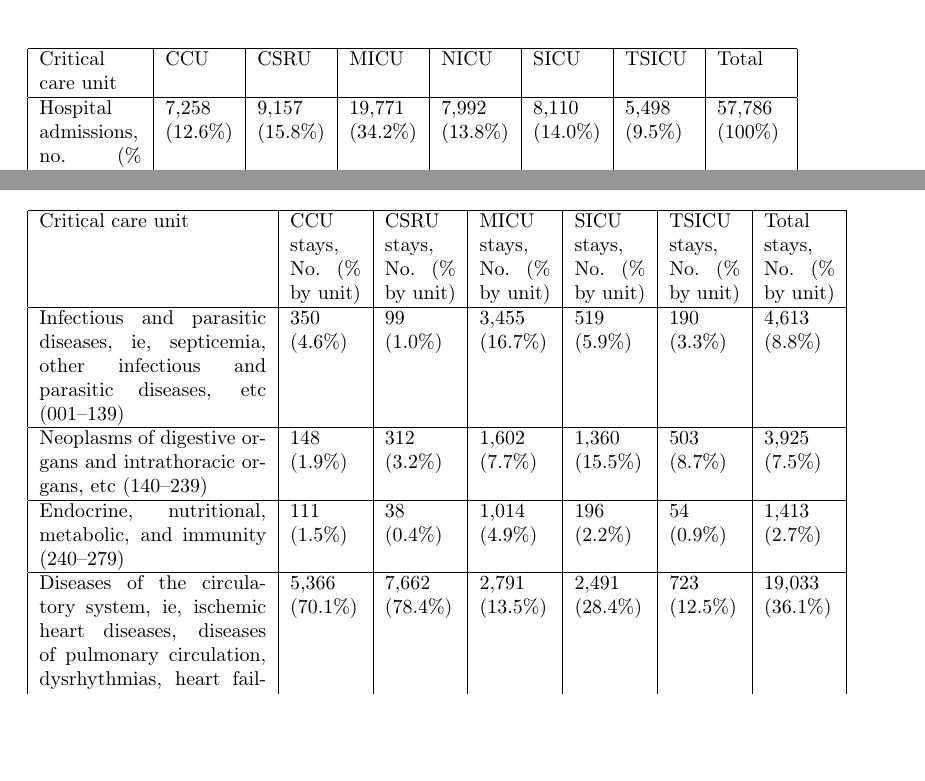
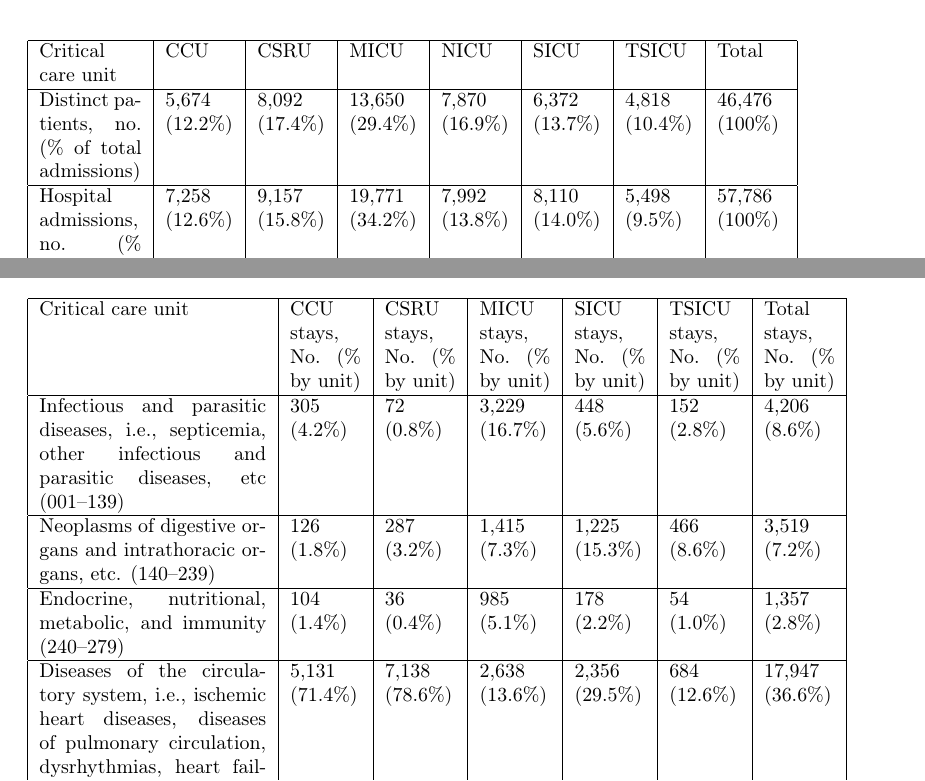
Before and after one commit to MIT-LCP/mimic-iii-paper, a LaTeX paper (main.tex): two parts of pages 10 and 11 of 11 before the commit and two parts of pages 10 and 11 of 12 after it, joined at a grey line, cut so that both start at the same text, the shorter picture padded with empty space. Compiled offline with pdfLaTeX.

Commit message:
Update on Overleaf.

```diff
--- a/main.tex
+++ b/main.tex
@@ -417,6 +422,8 @@ The authors declare no competing financial interests.
     \hline
     Critical care unit & CCU & CSRU & MICU & NICU & SICU & TSICU & Total \\
     \hline
+    Distinct patients, no. (\% of total admissions) & 5,674 (12.2\%) & 8,092 (17.4\%) & 13,650 (29.4\%) & 7,870 (16.9\%) & 6,372 (13.7\%) & 4,818 (10.4\%) & 46,476 (100\%) \\
+    \hline
     Hospital admissions, no. (\% of total admissions) & 7,258 (12.6\%) & 9,157 (15.8\%) & 19,771 (34.2\%) & 7,992 (13.8\%) & 8,110 (14.0\%) & 5,498 (9.5\%) & 57,786 (100\%) \\
     \hline
     Distinct ICU stays, no. (\% of total admissions) & 7,726 (12.6\%) & 9,855 (16.0\%) & 21,088 (34.3\%) & 8,100 (13.2\%) & 8,891 (14.4\%) & 5,872 (9.5\%) & 61,532 (100\%) \\
@@ -454,15 +461,15 @@ The authors declare no competing financial interests.
     TSICU stays, No. (\% by unit) &
     Total stays, No. (\% by unit) \\
     \hline
-    Infectious and parasitic diseases, ie, septicemia, other infectious and parasitic diseases, etc (001–139)
-    & 350 (4.6\%) & 99 (1.0\%) & 3,455 (16.7\%) & 519 (5.9\%) & 190 (3.3\%) & 4,613 (8.8\%) \\
+    Infectious and parasitic diseases, i.e., septicemia, other infectious and parasitic diseases, etc (001–139)
+    & 305 (4.2\%) & 72 (0.8\%) & 3,229 (16.7\%) & 448 (5.6\%) & 152 (2.8\%) & 4,206 (8.6\%) \\
     \hline
-    Neoplasms of digestive organs and intrathoracic organs, etc (140–239)
-    & 148 (1.9\%) & 312 (3.2\%) & 1,602 (7.7\%) & 1,360 (15.5\%) & 503 (8.7\%) & 3,925 (7.5\%) \\
+    Neoplasms of digestive organs and intrathoracic organs, etc. (140–239)
+    & 126 (1.8\%) & 287 (3.2\%) & 1,415 (7.3\%) & 1,225 (15.3\%) & 466 (8.6\%) & 3,519 (7.2\%) \\
     \hline
     Endocrine, nutritional, metabolic, and immunity (240–279)
-    & 111 (1.5\%) & 38 (0.4\%) & 1,014 (4.9\%) & 196 (2.2\%) & 54 (0.9\%) & 1,413 (2.7\%) \\
+    & 104 (1.4\%) & 36 (0.4\%) & 985 (5.1\%) & 178 (2.2\%) & 54 (1.0\%) & 1,357 (2.8\%) \\
     \hline
-    Diseases of the circulatory system, ie, ischemic heart diseases, diseases of pulmonary circulation, dysrhythmias, heart failure, cerebrovascular diseases, etc. (390–459)
-    & 5,366 (70.1\%) & 7,662 (78.4\%) & 2,791 (13.5\%) & 2,491 (28.4\%) & 723 (12.5\%) & 19,033 (36.1\%) \\
+    Diseases of the circulatory system, i.e., ischemic heart diseases, diseases of pulmonary circulation, dysrhythmias, heart failure, cerebrovascular diseases, etc. (390–459)
+    & 5,131 (71.4\%) & 7,138 (78.6\%) & 2,638 (13.6\%) & 2,356 (29.5\%) & 684 (12.6\%) & 17,947 (36.6\%) \\
     \hline
```
Also changed, not shown: main.tex (29 more changed lines).
